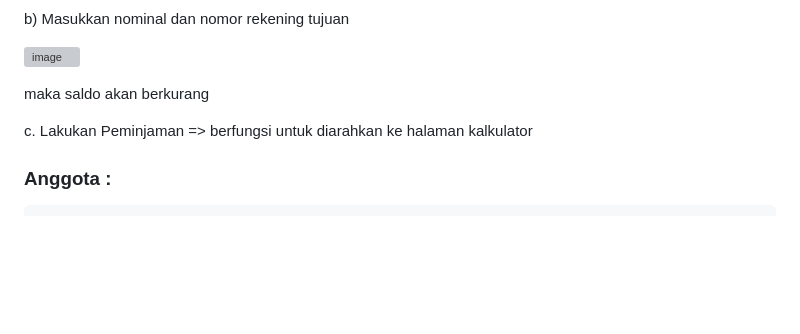
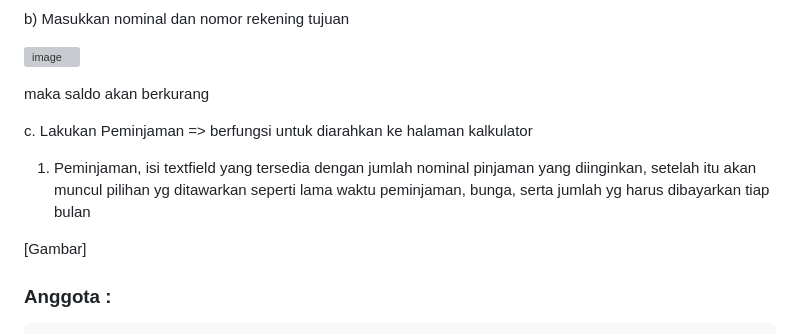
Before and after one commit to azzahrafahriza/Tubes_Kelompok3, a Markdown page: README.md, the part around the change. Rendered like a GitHub page; blank space fills up the shorter version; grey boxes are pictures that could not be loaded.

```diff
--- a/README.md
+++ b/README.md
@@ -70,6 +70,10 @@ Pada halaman ini, diperlihatkan fitur-fitur yang pada pada aplikasi, diantaranya
 
   c. Lakukan Peminjaman => berfungsi untuk diarahkan ke halaman kalkulator
 
+  1) Peminjaman, isi textfield yang tersedia dengan jumlah nominal pinjaman yang diinginkan, setelah itu akan muncul pilihan yg ditawarkan seperti lama waktu peminjaman, bunga, serta jumlah yg harus dibayarkan tiap bulan
+
+[Gambar]
+
 ### Anggota :
     1. Muhammad Daffa Yusuf 2100543
     2. Rachman Faiz Maulana 2106791
```
